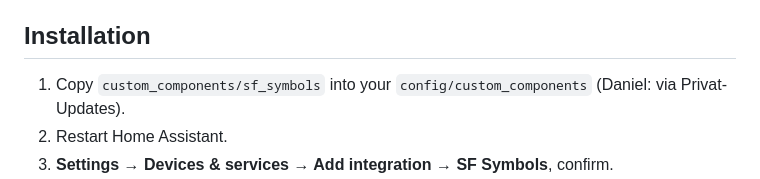
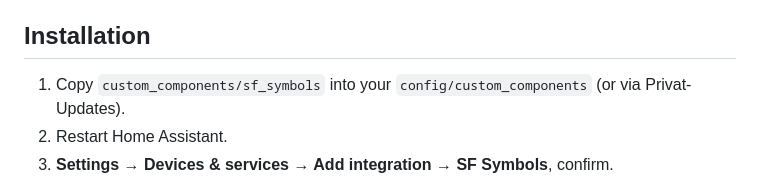
Before and after one commit to SH1FT-W/sf-symbols, a Markdown page: README.md, the part around the change. GitHub-like rendering.

Commit message:
README: Installationshinweis neutral formuliert
Co-Authored-By: Claude Fable 5.1 <noreply@anthropic.com>

```diff
--- a/README.md
+++ b/README.md
@@ -33,7 +33,7 @@ A Home Assistant integration that makes Apple's SF Symbols available as icons ev
 
 ## Installation
 
-1. Copy `custom_components/sf_symbols` into your `config/custom_components` (Daniel: via Privat-Updates).
+1. Copy `custom_components/sf_symbols` into your `config/custom_components` (or via Privat-Updates).
 2. Restart Home Assistant.
 3. **Settings → Devices & services → Add integration → SF Symbols**, confirm.
 4. Reload the browser tab (if icons stay empty, reload a second time – the browser may still have the old page cached).
```
